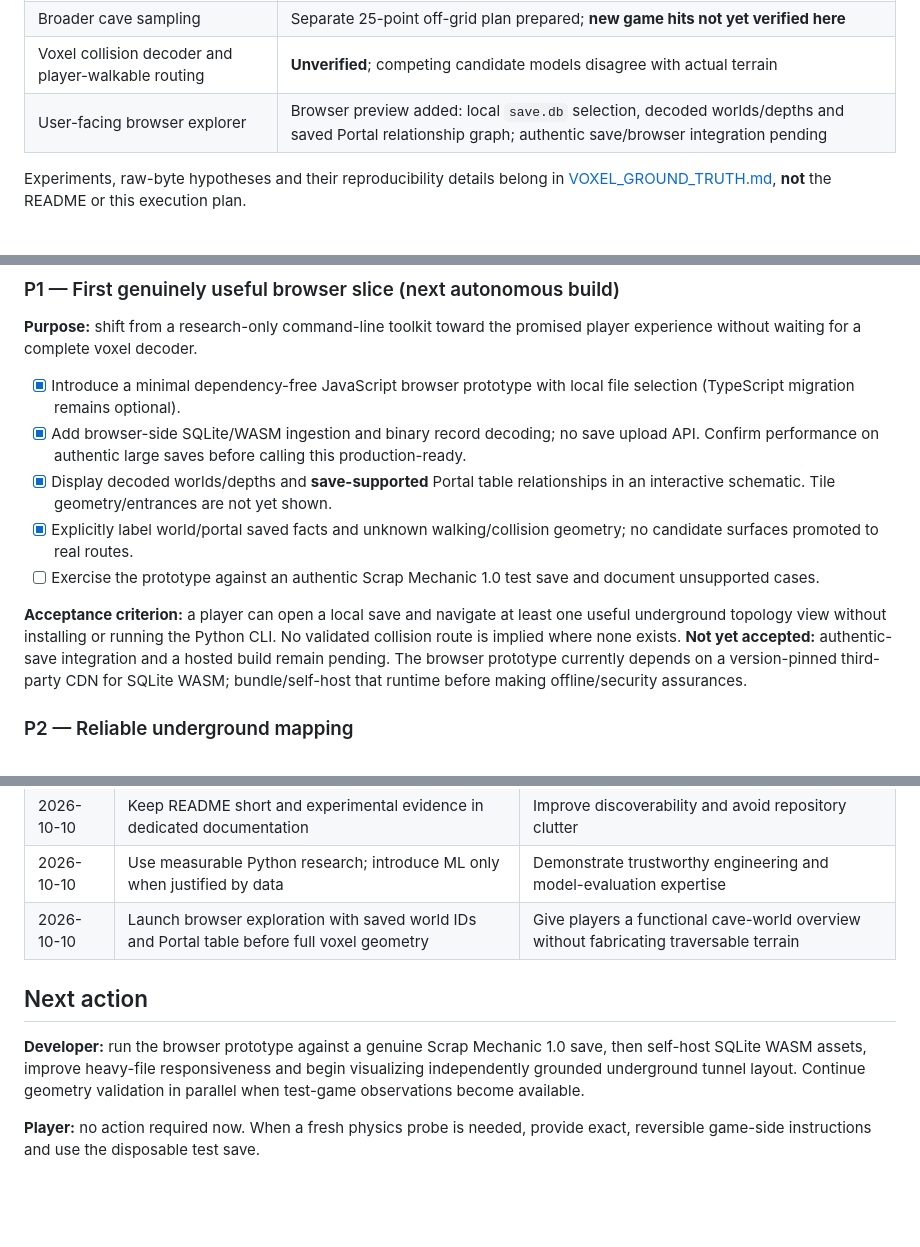
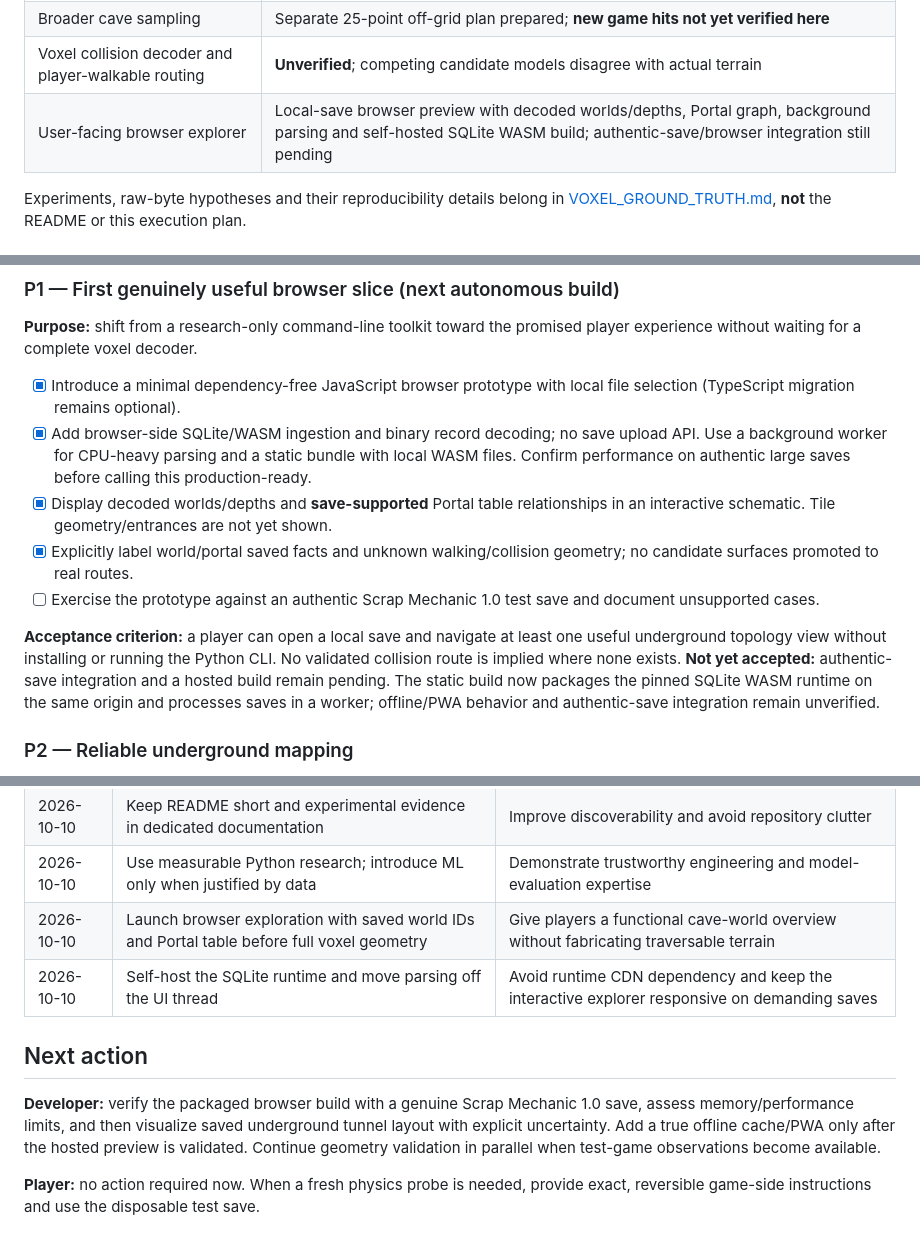
Before and after one commit to thereisnouser/sm-atlas, a Markdown page: docs/ROADMAP.md, 3 parts joined by grey strips. Drawn GitHub-style; blank space fills up the shorter version.

Commit message:
docs: record self-hosted browser build and pending authentic-save QA

```diff
--- a/docs/ROADMAP.md
+++ b/docs/ROADMAP.md
@@ -17,7 +17,7 @@ A **browser-first, local-first, read-only all-in-one Scrap Mechanic Survival exp
 | Cave physical ground evidence | 15 real Drill2 upward `voxelTerrain` hits from 2026-10-08 |
 | Broader cave sampling | Separate 25-point off-grid plan prepared; **new game hits not yet verified here** |
 | Voxel collision decoder and player-walkable routing | **Unverified**; competing candidate models disagree with actual terrain |
-| User-facing browser explorer | Browser preview added: local `save.db` selection, decoded worlds/depths and saved Portal relationship graph; authentic save/browser integration pending |
+| User-facing browser explorer | Local-save browser preview with decoded worlds/depths, Portal graph, background parsing and self-hosted SQLite WASM build; authentic-save/browser integration still pending |
 
 Experiments, raw-byte hypotheses and their reproducibility details belong in
 [VOXEL_GROUND_TRUTH.md](VOXEL_GROUND_TRUTH.md), **not** the README or this execution plan.
@@ -45,12 +45,12 @@ Experiments, raw-byte hypotheses and their reproducibility details belong in
 **Purpose:** shift from a research-only command-line toolkit toward the promised player experience without waiting for a complete voxel decoder.
 
 - [x] Introduce a minimal dependency-free JavaScript browser prototype with local file selection (TypeScript migration remains optional).
-- [x] Add browser-side SQLite/WASM ingestion and binary record decoding; no save upload API. Confirm performance on authentic large saves before calling this production-ready.
+- [x] Add browser-side SQLite/WASM ingestion and binary record decoding; no save upload API. Use a background worker for CPU-heavy parsing and a static bundle with local WASM files. Confirm performance on authentic large saves before calling this production-ready.
 - [x] Display decoded worlds/depths and **save-supported** Portal table relationships in an interactive schematic. Tile geometry/entrances are not yet shown.
 - [x] Explicitly label world/portal saved facts and unknown walking/collision geometry; no candidate surfaces promoted to real routes.
 - [ ] Exercise the prototype against an authentic Scrap Mechanic 1.0 test save and document unsupported cases.
 
-**Acceptance criterion:** a player can open a local save and navigate at least one useful underground topology view without installing or running the Python CLI. No validated collision route is implied where none exists. **Not yet accepted:** authentic-save integration and a hosted build remain pending. The browser prototype currently depends on a version-pinned third-party CDN for SQLite WASM; bundle/self-host that runtime before making offline/security assurances.
+**Acceptance criterion:** a player can open a local save and navigate at least one useful underground topology view without installing or running the Python CLI. No validated collision route is implied where none exists. **Not yet accepted:** authentic-save integration and a hosted build remain pending. The static build now packages the pinned SQLite WASM runtime on the same origin and processes saves in a worker; offline/PWA behavior and authentic-save integration remain unverified.
 
 ### P2 — Reliable underground mapping
 
@@ -85,9 +85,10 @@ Improve usability, performance, local privacy, error handling for corrupted/unsu
 | 2026-10-10 | Keep README short and experimental evidence in dedicated documentation | Improve discoverability and avoid repository clutter |
 | 2026-10-10 | Use measurable Python research; introduce ML only when justified by data | Demonstrate trustworthy engineering and model-evaluation expertise |
 | 2026-10-10 | Launch browser exploration with saved world IDs and Portal table before full voxel geometry | Give players a functional cave-world overview without fabricating traversable terrain |
+| 2026-10-10 | Self-host the SQLite runtime and move parsing off the UI thread | Avoid runtime CDN dependency and keep the interactive explorer responsive on demanding saves |
 
 ## Next action
 
-**Developer:** run the browser prototype against a genuine Scrap Mechanic 1.0 save, then self-host SQLite WASM assets, improve heavy-file responsiveness and begin visualizing independently grounded underground tunnel layout. Continue geometry validation in parallel when test-game observations become available.
+**Developer:** verify the packaged browser build with a genuine Scrap Mechanic 1.0 save, assess memory/performance limits, and then visualize saved underground tunnel layout with explicit uncertainty. Add a true offline cache/PWA only after the hosted preview is validated. Continue geometry validation in parallel when test-game observations become available.
 
 **Player:** no action required now. When a fresh physics probe is needed, provide exact, reversible game-side instructions and use the disposable test save.
```
